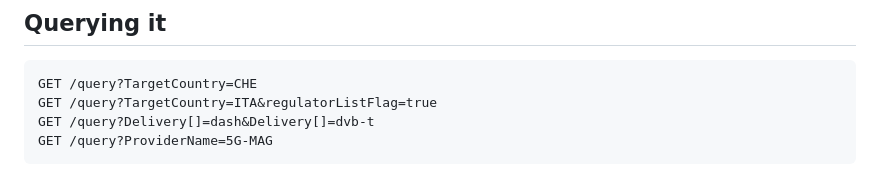
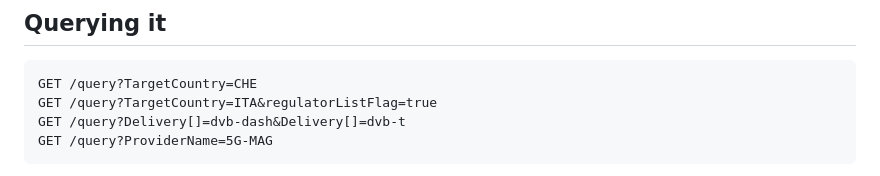
Before and after one commit to 5G-MAG/rt-dvb-i-service-list-registry, a Markdown page: README.md, the part around the change. GitHub-like rendering.

Commit message:
docs: the query example uses dvb-dash, the value the registry accepts
Problem       The README example GET /query?Delivery[]=dash&Delivery[]=dvb-t is refused with 400:
              "dash" is an element name, not a query value (test/server.test.js).  [code-derived]
Basis         ETSI TS 103 770 V1.2.1, table 12b: the Delivery query value for DASH delivery is
              dvb-dash.
Raised by     review of the README while moving the repository under 5G-MAG
Change        The example uses Delivery[]=dvb-dash.
Verification  T0: documentation only; the same query is checked VALID by the schema test.
Not in this change  The README format (next commit).

````diff
--- a/README.md
+++ b/README.md
@@ -41,7 +41,7 @@ Registration is by editing `registry.json`.
 ```
 GET /query?TargetCountry=CHE
 GET /query?TargetCountry=ITA&regulatorListFlag=true
-GET /query?Delivery[]=dash&Delivery[]=dvb-t
+GET /query?Delivery[]=dvb-dash&Delivery[]=dvb-t
 GET /query?ProviderName=5G-MAG
 ```
 
````
